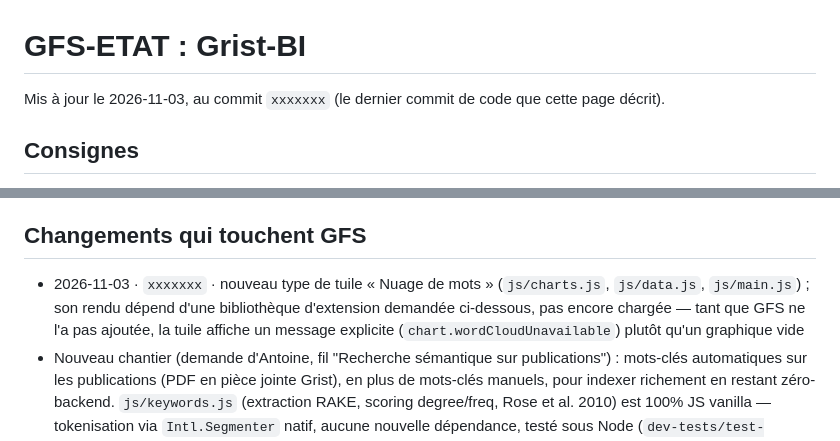
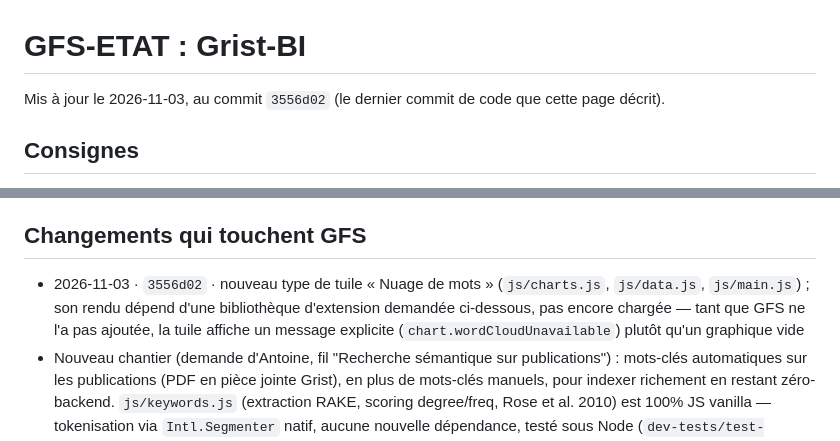
Before and after one commit to lombre33/Grist-BI, a Markdown page: GFS-ETAT.md, 2 parts joined by grey strips. Drawn GitHub-style.

Commit message:
GFS-ETAT.md : référencer le commit de fusion après le merge de main
Co-Authored-By: Claude Sonnet 5 <noreply@anthropic.com>
Claude-Session: https://claude.ai/code/session_01TbSoW39oHRhWjwbsJ6ohAX

```diff
--- a/GFS-ETAT.md
+++ b/GFS-ETAT.md
@@ -1,6 +1,6 @@
 # GFS-ETAT : Grist-BI
 
-Mis à jour le 2026-11-03, au commit `xxxxxxx` (le dernier commit de code que cette page décrit).
+Mis à jour le 2026-11-03, au commit `3556d02` (le dernier commit de code que cette page décrit).
 
 ## Consignes
 - 001 · faite · `23647eb` · 1.1 : écart sur la règle 4 (les 3 tables internes — `BI_Dashboard_Config`, `BI_Dashboard_Comments`, `BI_Dashboard_UserProbe` — se créent au démarrage sans l'accord de la personne) et la règle 11 (pas de CSP, déjà noté dans le guide) ; ligne du guide par ailleurs juste à ce commit, seule omission : elle ne mentionne jamais `BI_Dashboard_Comments` (créée depuis le 30/09) parmi les tables internes
@@ -8,7 +8,7 @@ Mis à jour le 2026-11-03, au commit `xxxxxxx` (le dernier commit de code que ce
 - 003 · faite · `21b012b` · fichier vide `.nojekyll` ajouté à la racine (PR #30) ; vérifié qu'aucun fichier caché sensible n'est nouvellement exposé (seuls `.nojekyll` et `.gitignore`, rien de sensible dans l'un ou l'autre, aucun fichier `_*`) ; run « pages build and deployment » #58 passé en succès sur ce commit ; version vue en ligne le 02/11/2026 à `https://lombre33.github.io/Grist-BI/` : titre « Grist BI Dashboard (POC) », bandeau « Dashboard BI POC », état vide conforme à `main` à ce commit — l'app n'affiche aucun numéro de version, donc pas de numéro à relever
 
 ## Changements qui touchent GFS
-- 2026-11-03 · `xxxxxxx` · nouveau type de tuile « Nuage de mots » (`js/charts.js`, `js/data.js`, `js/main.js`) ; son rendu dépend d'une bibliothèque d'extension demandée ci-dessous, pas encore chargée — tant que GFS ne l'a pas ajoutée, la tuile affiche un message explicite (`chart.wordCloudUnavailable`) plutôt qu'un graphique vide
+- 2026-11-03 · `3556d02` · nouveau type de tuile « Nuage de mots » (`js/charts.js`, `js/data.js`, `js/main.js`) ; son rendu dépend d'une bibliothèque d'extension demandée ci-dessous, pas encore chargée — tant que GFS ne l'a pas ajoutée, la tuile affiche un message explicite (`chart.wordCloudUnavailable`) plutôt qu'un graphique vide
 - Nouveau chantier (demande d'Antoine, fil "Recherche sémantique sur publications") : mots-clés
   automatiques sur les publications (PDF en pièce jointe Grist), en plus de mots-clés manuels,
   pour indexer richement en restant zéro-backend. `js/keywords.js` (extraction RAKE, scoring
```
